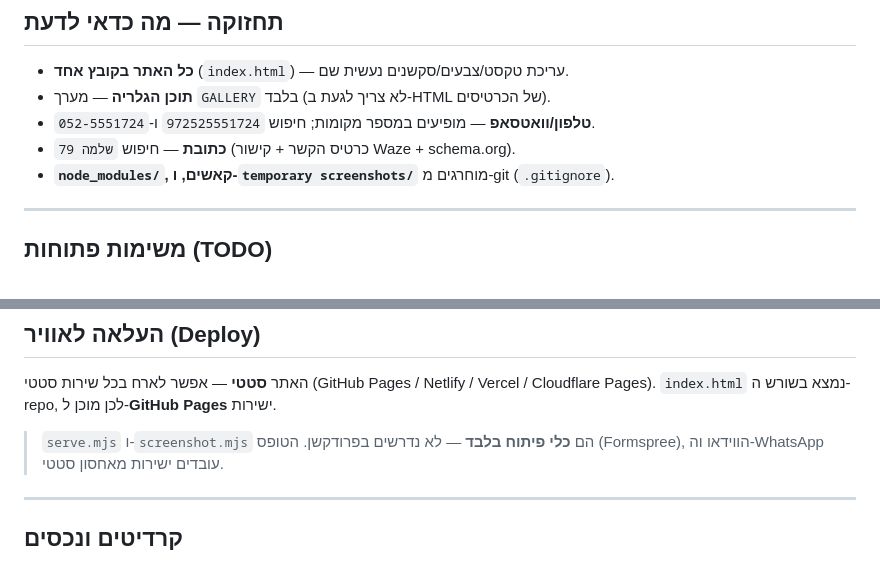
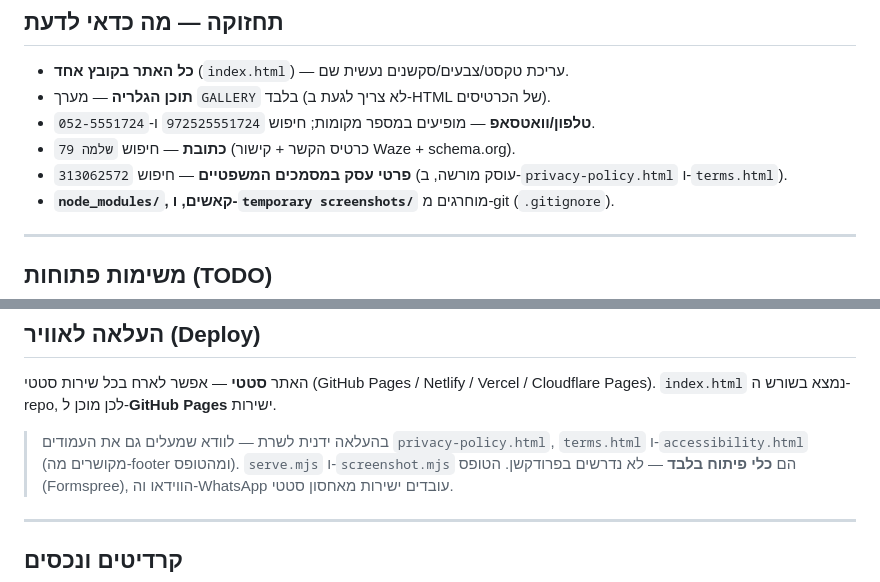
Before and after one commit to ArturGaibishel/For-testing, a Markdown page: README.md, 2 parts joined by grey strips. GitHub-like rendering.

```diff
--- a/README.md
+++ b/README.md
@@ -140,6 +151,7 @@ node screenshot.mjs http://localhost:3000 [label] [--mobile]
 - **תוכן הגלריה** — מערך `GALLERY` בלבד (לא צריך לגעת ב-HTML של הכרטיסים).
 - **טלפון/וואטסאפ** — מופיעים במספר מקומות; חיפוש `972525551724` ו-`052-5551724`.
 - **כתובת** — חיפוש `שלמה 79` (כרטיס הקשר + קישור Waze + schema.org).
+- **פרטי עסק במסמכים המשפטיים** — חיפוש `313062572` (עוסק מורשה, ב-`privacy-policy.html` ו-`terms.html`).
 - **`node_modules/`, קאשים, ו-`temporary screenshots/`** מוחרגים מ-git (`.gitignore`).
 
 ---
@@ -156,6 +168,8 @@ node screenshot.mjs http://localhost:3000 [label] [--mobile]
 ## העלאה לאוויר (Deploy)
 האתר **סטטי** — אפשר לארח בכל שירות סטטי (GitHub Pages / Netlify / Vercel / Cloudflare Pages).
 `index.html` נמצא בשורש ה-repo, לכן מוכן ל-**GitHub Pages** ישירות.
+> בהעלאה ידנית לשרת — לוודא שמעלים גם את העמודים `privacy-policy.html`, `terms.html`
+> ו-`accessibility.html` (מקושרים מה-footer ומהטופס).
 > `serve.mjs` ו-`screenshot.mjs` הם **כלי פיתוח בלבד** — לא נדרשים בפרודקשן.
 > הטופס (Formspree), הווידאו וה-WhatsApp עובדים ישירות מאחסון סטטי.
 
```
Also changed, not shown: other parts of README.md (+13 -2 lines).
